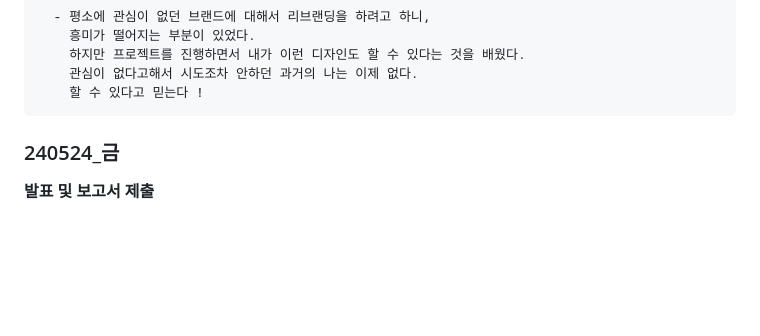
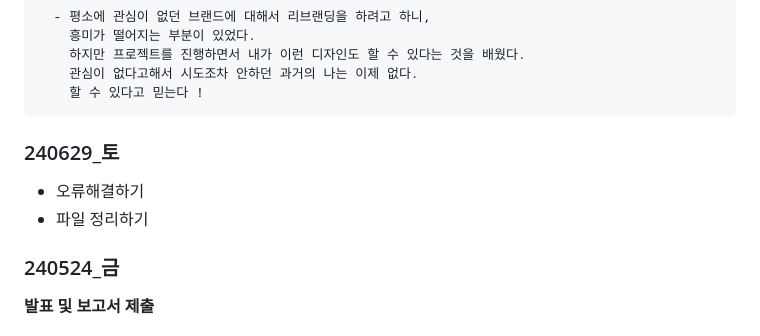
Before and after one commit to MOONWUD/ADERERROR, a Markdown page: README.md, the part around the change. GitHub-like rendering; blank space fills up the shorter version.

Commit message:
240629 할 일 업로드

```diff
--- a/README.md
+++ b/README.md
@@ -82,7 +82,9 @@
         관심이 없다고해서 시도조차 안하던 과거의 나는 이제 없다.
         할 수 있다고 믿는다 !
 
-
+### 240629_토
+- 오류해결하기
+- 파일 정리하기
 
 ### 240524_금
 **발표 및 보고서 제출**
```
